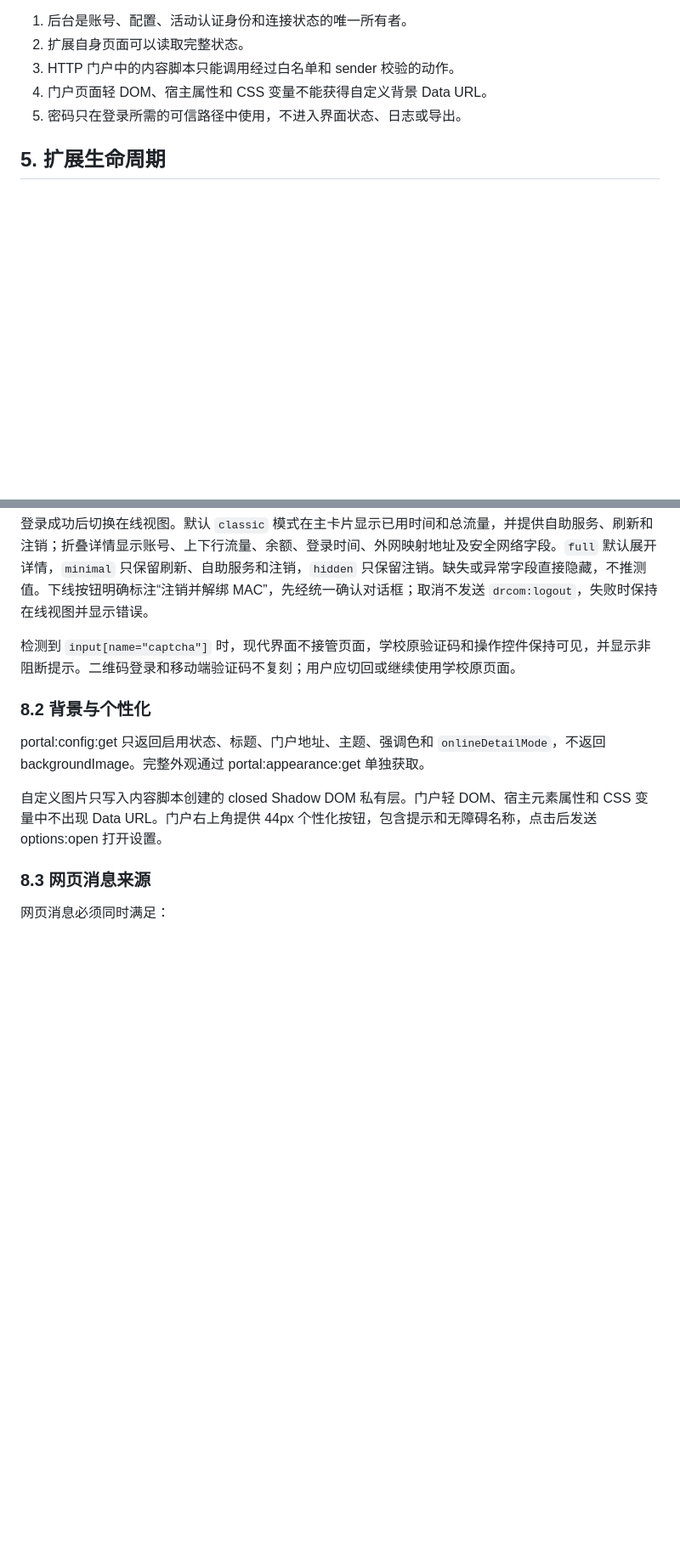
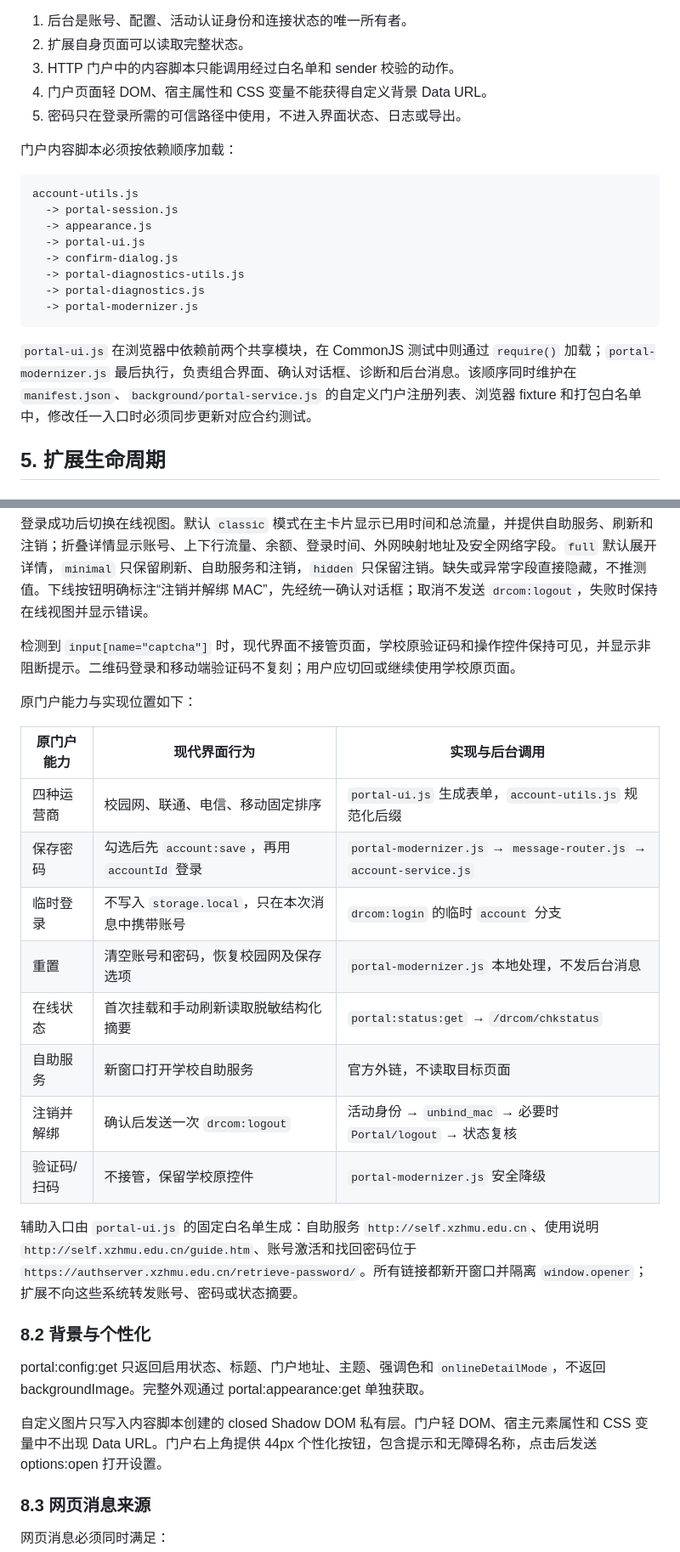
Before and after one commit to windyxyz/xzhmuDrcom, a Markdown page: docs/development-guide.md, 2 parts joined by grey strips. Shown at 85% size. Drawn GitHub-style; blank space fills up the shorter version.

```diff
--- a/docs/development-guide.md
+++ b/docs/development-guide.md
@@ -125,6 +125,21 @@ flowchart LR
 3. HTTP 门户中的内容脚本只能调用经过白名单和 sender 校验的动作。
 4. 门户页面轻 DOM、宿主属性和 CSS 变量不能获得自定义背景 Data URL。
 5. 密码只在登录所需的可信路径中使用，不进入界面状态、日志或导出。
+
+门户内容脚本必须按依赖顺序加载：
+
+~~~text
+account-utils.js
+  -> portal-session.js
+  -> appearance.js
+  -> portal-ui.js
+  -> confirm-dialog.js
+  -> portal-diagnostics-utils.js
+  -> portal-diagnostics.js
+  -> portal-modernizer.js
+~~~
+
+`portal-ui.js` 在浏览器中依赖前两个共享模块，在 CommonJS 测试中则通过 `require()` 加载；`portal-modernizer.js` 最后执行，负责组合界面、确认对话框、诊断和后台消息。该顺序同时维护在 `manifest.json`、`background/portal-service.js` 的自定义门户注册列表、浏览器 fixture 和打包白名单中，修改任一入口时必须同步更新对应合约测试。
 
 ## 5. 扩展生命周期
 
@@ -381,6 +396,21 @@ DrCOM 响应固定按以下优先级处理：
 
 检测到 `input[name="captcha"]` 时，现代界面不接管页面，学校原验证码和操作控件保持可见，并显示非阻断提示。二维码登录和移动端验证码不复刻；用户应切回或继续使用学校原页面。
 
+原门户能力与实现位置如下：
+
+| 原门户能力 | 现代界面行为 | 实现与后台调用 |
+| --- | --- | --- |
+| 四种运营商 | 校园网、联通、电信、移动固定排序 | `portal-ui.js` 生成表单，`account-utils.js` 规范化后缀 |
+| 保存密码 | 勾选后先 `account:save`，再用 `accountId` 登录 | `portal-modernizer.js` → `message-router.js` → `account-service.js` |
+| 临时登录 | 不写入 `storage.local`，只在本次消息中携带账号 | `drcom:login` 的临时 `account` 分支 |
+| 重置 | 清空账号和密码，恢复校园网及保存选项 | `portal-modernizer.js` 本地处理，不发后台消息 |
+| 在线状态 | 首次挂载和手动刷新读取脱敏结构化摘要 | `portal:status:get` → `/drcom/chkstatus` |
+| 自助服务 | 新窗口打开学校自助服务 | 官方外链，不读取目标页面 |
+| 注销并解绑 | 确认后发送一次 `drcom:logout` | 活动身份 → `unbind_mac` → 必要时 `Portal/logout` → 状态复核 |
+| 验证码/扫码 | 不接管，保留学校原控件 | `portal-modernizer.js` 安全降级 |
+
+辅助入口由 `portal-ui.js` 的固定白名单生成：自助服务 `http://self.xzhmu.edu.cn`、使用说明 `http://self.xzhmu.edu.cn/guide.htm`、账号激活和找回密码位于 `https://authserver.xzhmu.edu.cn/retrieve-password/`。所有链接都新开窗口并隔离 `window.opener`；扩展不向这些系统转发账号、密码或状态摘要。
+
 ### 8.2 背景与个性化
 
 portal:config:get 只返回启用状态、标题、门户地址、主题、强调色和 `onlineDetailMode`，不返回 backgroundImage。完整外观通过 portal:appearance:get 单独获取。
```
Also changed, not shown: other parts of docs/development-guide.md (+49 -0 lines).
